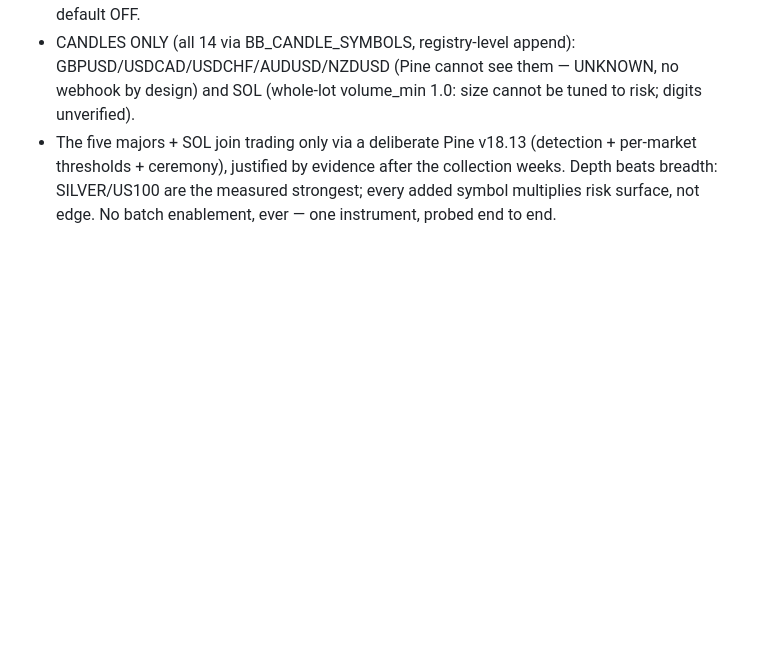
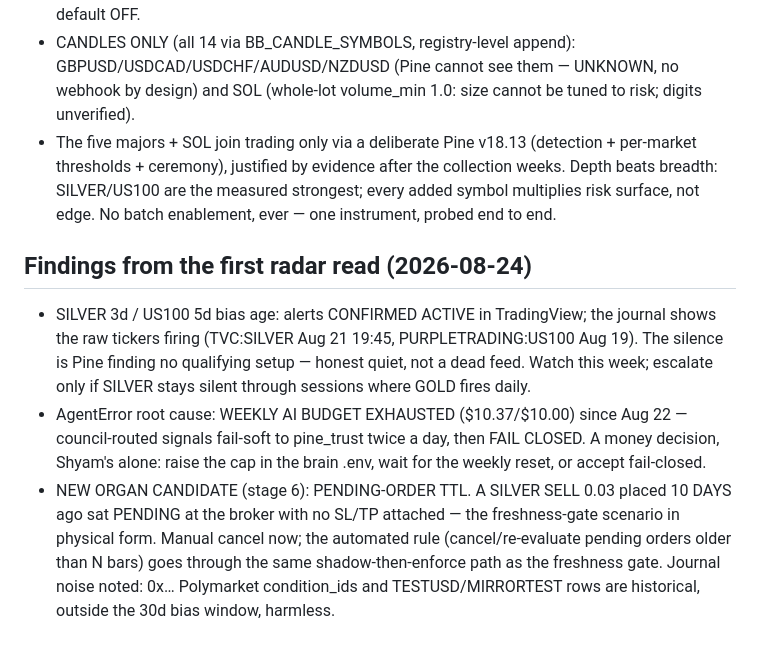
Before and after one commit to sabuj14eu/brother_sniper_v7, a Markdown page: docs/V7_AUTONOMY_PLAN.md, the part around the change. GitHub-like rendering; blank space fills up the shorter version.

Commit message:
Radar read findings: alerts alive, AI budget exhausted, pending-order TTL organ
Co-Authored-By: Claude <noreply@anthropic.com>
Claude-Session: https://claude.ai/code/session_01Pu9bvDda7KzKXSBYQqVXBv

```diff
--- a/docs/V7_AUTONOMY_PLAN.md
+++ b/docs/V7_AUTONOMY_PLAN.md
@@ -105,3 +105,23 @@ Three doors, all required: Pine detects → v7 accepts → broker probed.
   after the collection weeks. Depth beats breadth: SILVER/US100 are the
   measured strongest; every added symbol multiplies risk surface, not
   edge. No batch enablement, ever — one instrument, probed end to end.
+
+## Findings from the first radar read (2026-08-24)
+
+- SILVER 3d / US100 5d bias age: alerts CONFIRMED ACTIVE in TradingView;
+  the journal shows the raw tickers firing (TVC:SILVER Aug 21 19:45,
+  PURPLETRADING:US100 Aug 19). The silence is Pine finding no qualifying
+  setup — honest quiet, not a dead feed. Watch this week; escalate only
+  if SILVER stays silent through sessions where GOLD fires daily.
+- AgentError root cause: WEEKLY AI BUDGET EXHAUSTED ($10.37/$10.00)
+  since Aug 22 — council-routed signals fail-soft to pine_trust twice a
+  day, then FAIL CLOSED. A money decision, Shyam's alone: raise the cap
+  in the brain .env, wait for the weekly reset, or accept fail-closed.
+- NEW ORGAN CANDIDATE (stage 6): PENDING-ORDER TTL. A SILVER SELL
+  0.03 placed 10 DAYS ago sat PENDING at the broker with no SL/TP
+  attached — the freshness-gate scenario in physical form. Manual
+  cancel now; the automated rule (cancel/re-evaluate pending orders
+  older than N bars) goes through the same shadow-then-enforce path as
+  the freshness gate. Journal noise noted: 0x… Polymarket condition_ids
+  and TESTUSD/MIRRORTEST rows are historical, outside the 30d bias
+  window, harmless.
```
